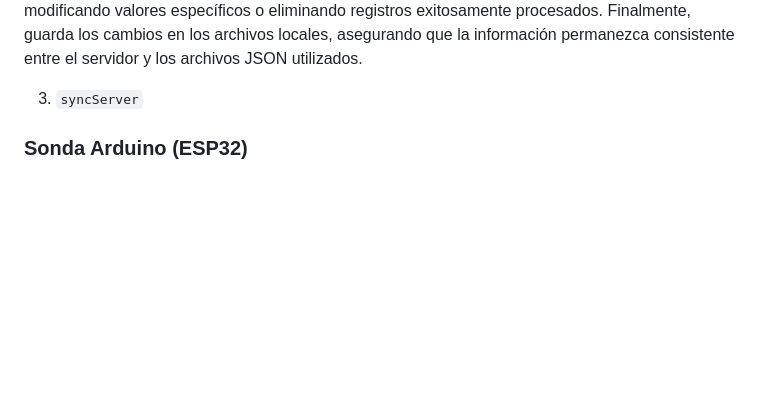
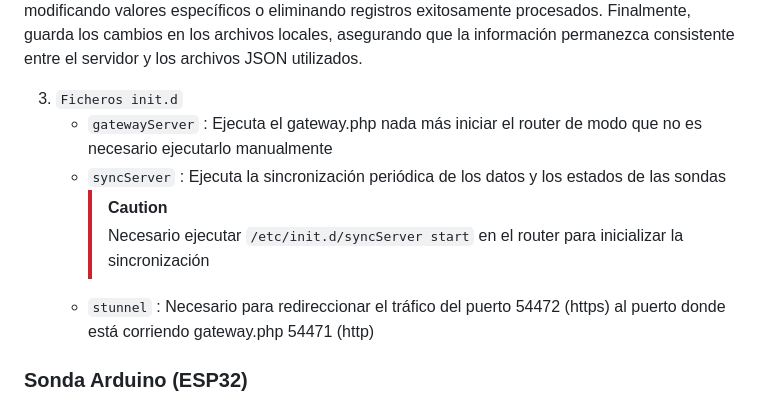
Before and after one commit to miguelable/DAT, a Markdown page: README.md, the part around the change. Rendered like a GitHub page; blank space fills up the shorter version.

````diff
--- a/README.md
+++ b/README.md
@@ -27,7 +27,12 @@ Estos archivos json se mandan como se explicará mas adelante a la base de datos
 
 El código sincroniza datos almacenados localmente con un servidor procesando dos tipos de información. Verifica la existencia de los archivos JSON, lee su contenido, realiza transformaciones específicas si es necesario (como formatear fechas), y los envía al servidor codificados en formato JSON utilizando cURL. Tras recibir la respuesta, actualiza los datos locales según el tipo: modificando valores específicos o eliminando registros exitosamente procesados. Finalmente, guarda los cambios en los archivos locales, asegurando que la información permanezca consistente entre el servidor y los archivos JSON utilizados.
 
-3. `syncServer`
+3. `Ficheros init.d`
+   - `gatewayServer` : Ejecuta el gateway.php nada más iniciar el router de modo que no es necesario ejecutarlo manualmente
+   - `syncServer` : Ejecuta la sincronización periódica de los datos y los estados de las sondas
+     > [!CAUTION]
+     > Necesario ejecutar ```/etc/init.d/syncServer start``` en el router para inicializar la sincronización
+   - `stunnel` : Necesario para redireccionar el tráfico del puerto 54472 (https) al puerto donde está corriendo gateway.php 54471 (http)
 
 ### Sonda Arduino (ESP32)
 
````
